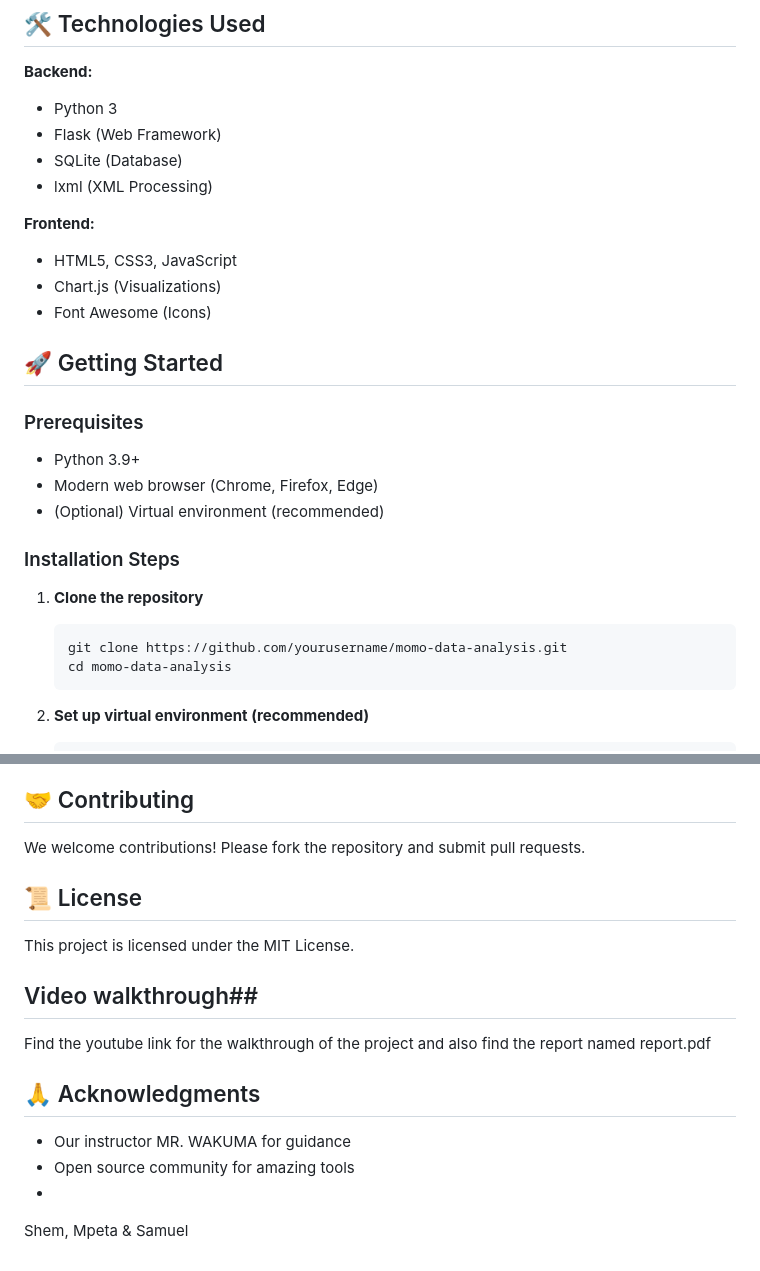
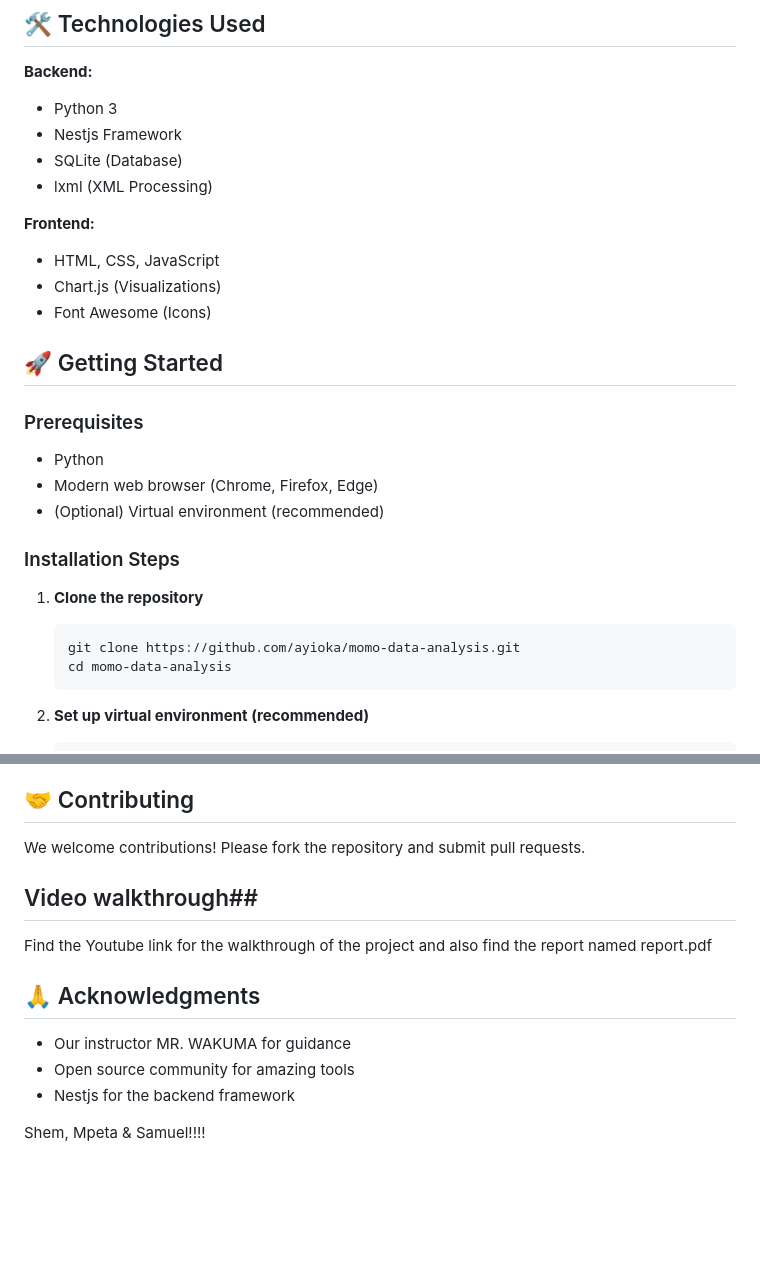
Before and after one commit to ayioka/MoMo-Data-Analysis, a Markdown page: README.md, 2 parts joined by grey strips. GitHub-like rendering; blank space fills up the shorter version.

````diff
--- a/README.md
+++ b/README.md
@@ -25,12 +25,12 @@ We created this tool to help MTN Rwanda and its customers gain valuable insights
 
 **Backend:**
 - Python 3
-- Flask (Web Framework)
+- Nestjs Framework
 - SQLite (Database)
 - lxml (XML Processing)
 
 **Frontend:**
-- HTML5, CSS3, JavaScript
+- HTML, CSS, JavaScript
 - Chart.js (Visualizations)
 - Font Awesome (Icons)
 
@@ -38,7 +38,7 @@ We created this tool to help MTN Rwanda and its customers gain valuable insights
 
 ### Prerequisites
 
-- Python 3.9+
+- Python
 - Modern web browser (Chrome, Firefox, Edge)
 - (Optional) Virtual environment (recommended)
 
@@ -46,7 +46,7 @@ We created this tool to help MTN Rwanda and its customers gain valuable insights
 
 1. **Clone the repository**
    ```bash
-   git clone https://github.com/yourusername/momo-data-analysis.git
+   git clone https://github.com/ayioka/momo-data-analysis.git
    cd momo-data-analysis
    ```
 
@@ -124,12 +124,9 @@ momo-data-analysis/
 
 We welcome contributions! Please fork the repository and submit pull requests.
 
-## 📜 License
-
-This project is licensed under the MIT License.
 
 ## Video walkthrough##
-Find the youtube link for the walkthrough of the project and also find the report named report.pdf
+Find the Youtube link for the walkthrough of the project and also find the report named report.pdf
 
 
 ## 🙏 Acknowledgments
@@ -137,5 +134,7 @@ Find the youtube link for the walkthrough of the project and also find the repor
 
 - Our instructor MR. WAKUMA for guidance
 - Open source community for amazing tools
--
-Shem, Mpeta & Samuel
+- Nestjs for the backend framework
+
+
+Shem, Mpeta & Samuel!!!!
````
